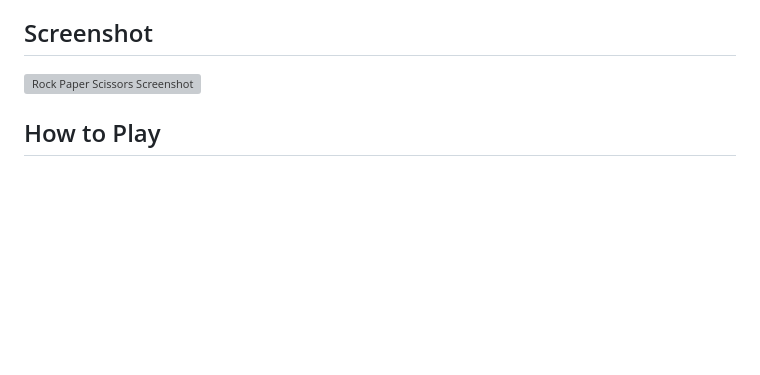
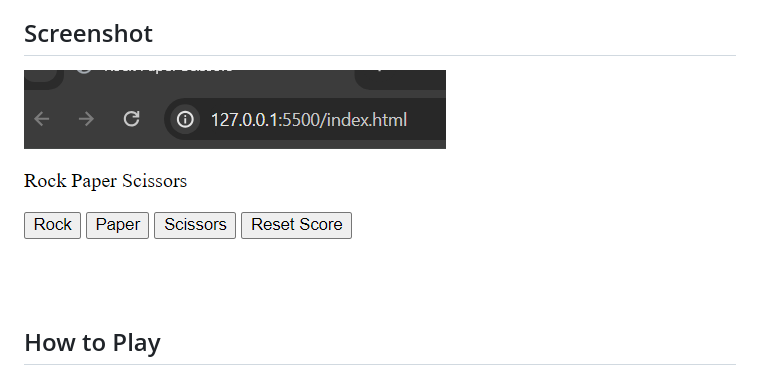
Before and after one commit to ziyadkadekara/rock_paper_scissors, a Markdown page: Readme.md, the part around the change. Drawn GitHub-style; pictures changed too: images/image.png (added); blank space fills up the shorter version; grey boxes are pictures that could not be loaded.

Commit message:
added images folder

```diff
--- a/Readme.md
+++ b/Readme.md
@@ -15,7 +15,7 @@ You can watch the tutorial [here](https://www.youtube.com/watch?v=EerdGm-ehJQ).
 
 ## Screenshot
 
-![Rock Paper Scissors Screenshot](screenshot.png)
+![Rock Paper Scissors Screenshot Intial stage](images/image.png)
 
 ## How to Play
 
```
